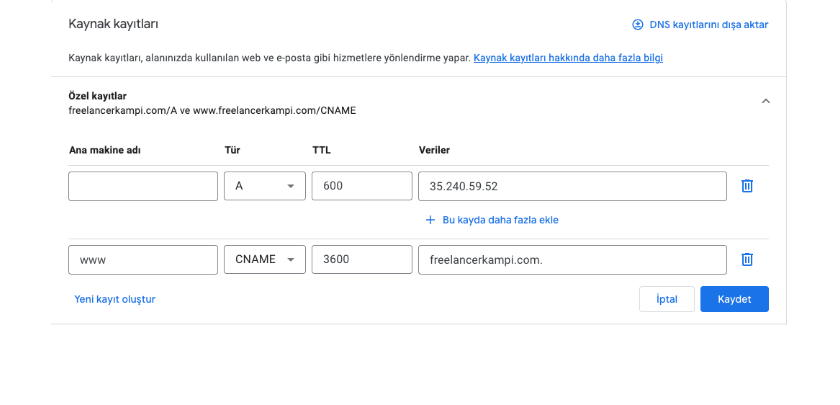
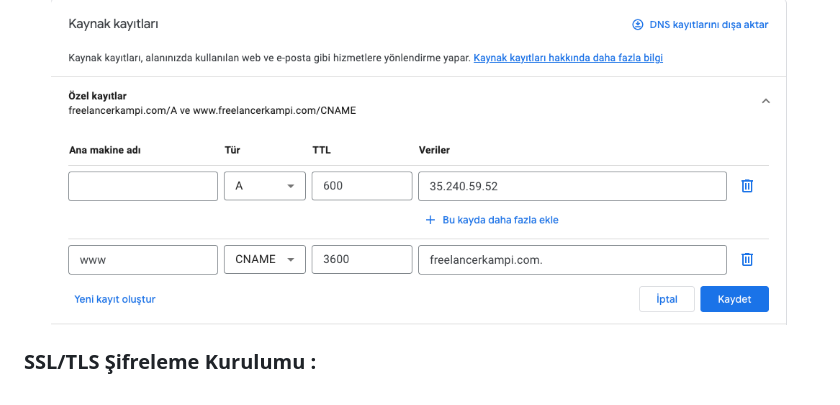
Before and after one commit to akinyolci/WebServer-GCP, a Markdown page: README.md, the part around the change. Rendered like a GitHub page; blank space fills up the shorter version.

```diff
--- a/README.md
+++ b/README.md
@@ -139,3 +139,6 @@ Ve Sanal makineyi kuruyorum. Makineyi kurduktan sonra direkt olarak GCP üzerind
 <p align="center">
   <img src="./img/domain1.png"  width="738">
 </p>
+
+
+<h3 id="ssl-tls"> SSL/TLS Şifreleme Kurulumu :<h3/>
```
